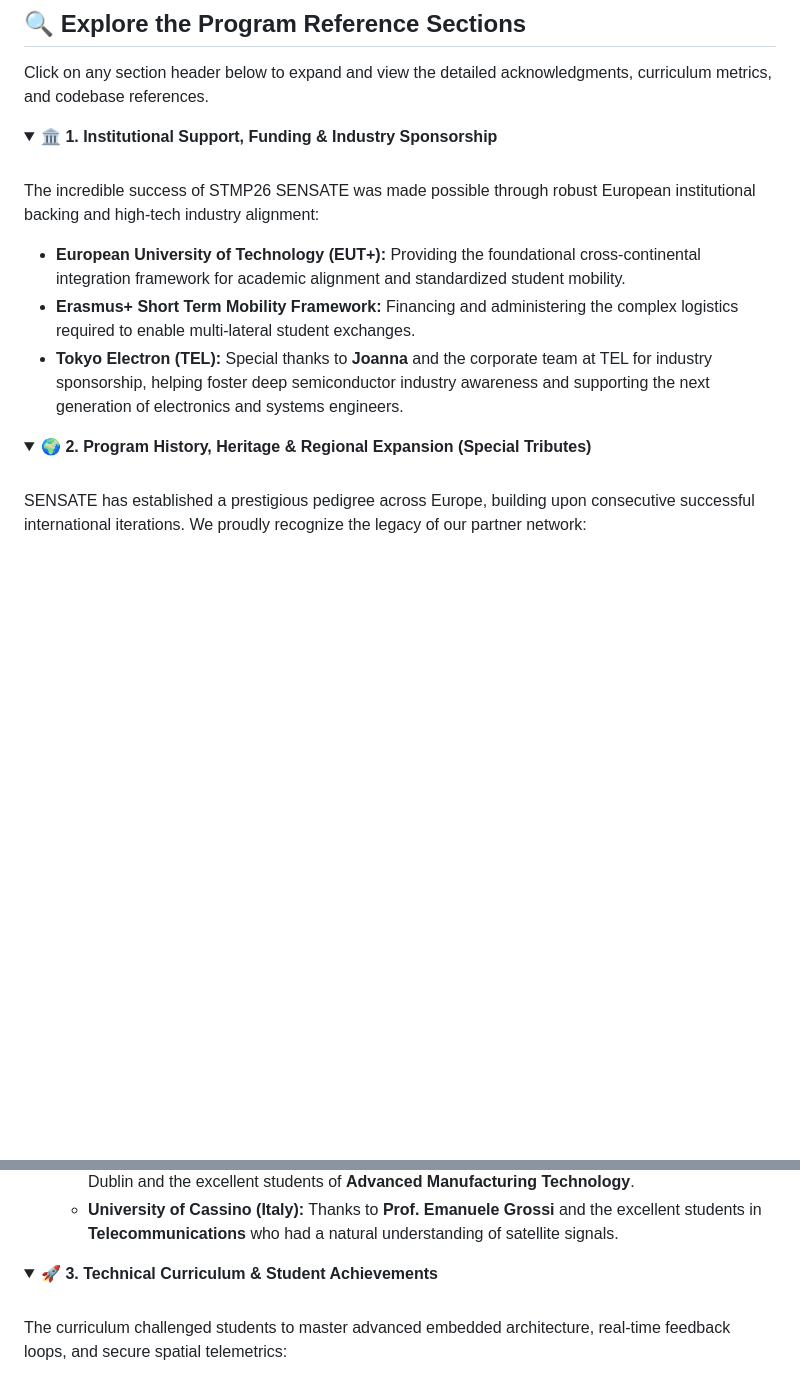
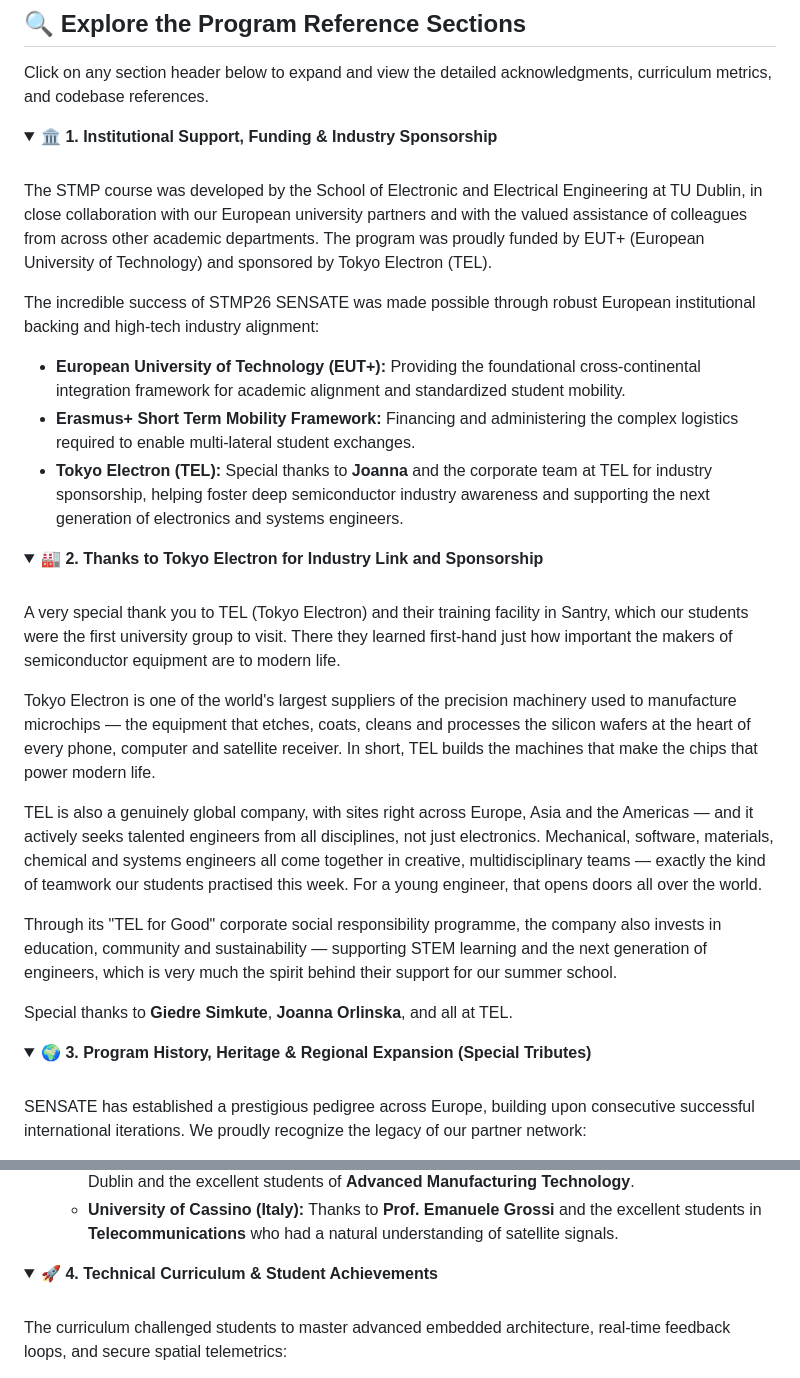
Before and after one commit to gstockiltud/BIP26Dublin, a Markdown page: README.md, 2 parts joined by grey strips. Rendered like a GitHub page; folded sections open; blank space fills up the shorter version.

Commit message:
Update README.md
7th July 2026

```diff
--- a/README.md
+++ b/README.md
@@ -27,6 +27,8 @@ Click on any section header below to expand and view the detailed acknowledgment
 <summary><b>🏛️ 1. Institutional Support, Funding & Industry Sponsorship</b></summary>
 <br>
 
+The STMP course was developed by the School of Electronic and Electrical Engineering at TU Dublin, in close collaboration with our European university partners and with the valued assistance of colleagues from across other academic departments. The program was proudly funded by EUT+ (European University of Technology) and sponsored by Tokyo Electron (TEL).
+
 The incredible success of STMP26 SENSATE was made possible through robust European institutional backing and high-tech industry alignment:
 * **European University of Technology (EUT+):** Providing the foundational cross-continental integration framework for academic alignment and standardized student mobility.
 * **Erasmus+ Short Term Mobility Framework:** Financing and administering the complex logistics required to enable multi-lateral student exchanges.
@@ -34,7 +36,22 @@ The incredible success of STMP26 SENSATE was made possible through robust Europe
 </details>
 
 <details>
-<summary><b>🌍 2. Program History, Heritage & Regional Expansion (Special Tributes)</b></summary>
+<summary><b>🏭 2. Thanks to Tokyo Electron for Industry Link and Sponsorship</b></summary>
+<br>
+
+A very special thank you to TEL (Tokyo Electron) and their training facility in Santry, which our students were the first university group to visit. There they learned first-hand just how important the makers of semiconductor equipment are to modern life.
+
+Tokyo Electron is one of the world's largest suppliers of the precision machinery used to manufacture microchips — the equipment that etches, coats, cleans and processes the silicon wafers at the heart of every phone, computer and satellite receiver. In short, TEL builds the machines that make the chips that power modern life.
+
+TEL is also a genuinely global company, with sites right across Europe, Asia and the Americas — and it actively seeks talented engineers from all disciplines, not just electronics. Mechanical, software, materials, chemical and systems engineers all come together in creative, multidisciplinary teams — exactly the kind of teamwork our students practised this week. For a young engineer, that opens doors all over the world.
+
+Through its "TEL for Good" corporate social responsibility programme, the company also invests in education, community and sustainability — supporting STEM learning and the next generation of engineers, which is very much the spirit behind their support for our summer school.
+
+Special thanks to **Giedre Simkute**, **Joanna Orlinska**, and all at TEL.
+</details>
+
+<details>
+<summary><b>🌍 3. Program History, Heritage & Regional Expansion (Special Tributes)</b></summary>
 <br>
 
 SENSATE has established a prestigious pedigree across Europe, building upon consecutive successful international iterations. We proudly recognize the legacy of our partner network:
@@ -48,7 +65,7 @@ SENSATE has established a prestigious pedigree across Europe, building upon cons
 </details>
 
 <details>
-<summary><b>🚀 3. Technical Curriculum & Student Achievements</b></summary>
+<summary><b>🚀 4. Technical Curriculum & Student Achievements</b></summary>
 <br>
 
 The curriculum challenged students to master advanced embedded architecture, real-time feedback loops, and secure spatial telemetrics:
```
Also changed, not shown: other parts of README.md (+6 -6 lines).
